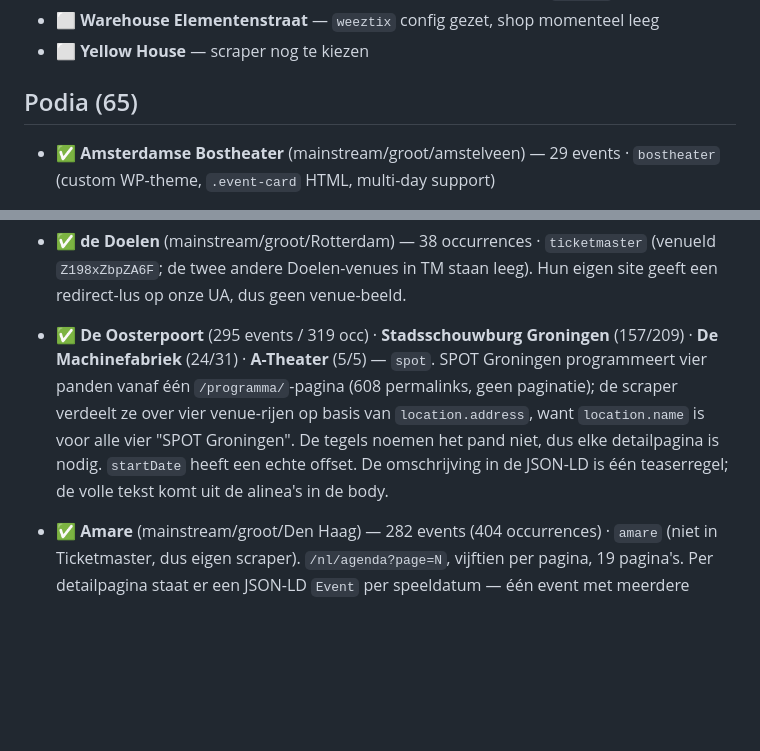
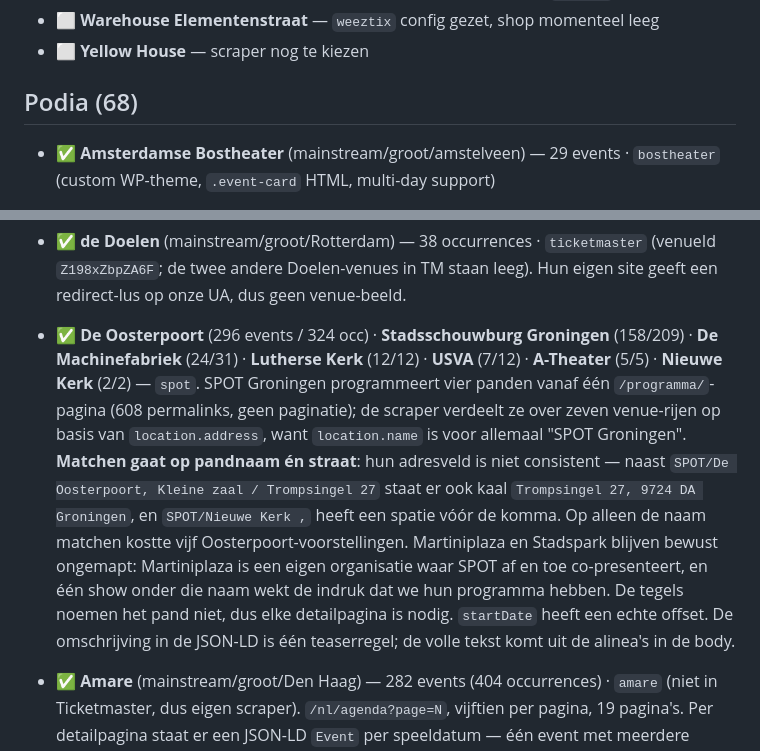
Before and after one commit to diederikvh/andreas, a Markdown page: SCRAPERS.md, 2 parts joined by grey strips. GitHub-like rendering; blank space fills up the shorter version.

Commit message:
docs(spot): zeven panden, met de adres-eigenaardigheden erbij
Co-Authored-By: Claude Opus 5 <noreply@anthropic.com>

```diff
--- a/SCRAPERS.md
+++ b/SCRAPERS.md
@@ -45,7 +45,7 @@ Skill voor toevoegen van nieuwe scrapers: [.claude/skills/scraper-add/SKILL.md](
 - ⬜ **Warehouse Elementenstraat** — `weeztix` config gezet, shop momenteel leeg
 - ⬜ **Yellow House** — scraper nog te kiezen
 
-## Podia (65)
+## Podia (68)
 
 - ✅ **Amsterdamse Bostheater** (mainstream/groot/amstelveen) — 29 events · `bostheater` (custom WP-theme, `.event-card` HTML, multi-day support)
 
@@ -86,7 +86,7 @@ Skill voor toevoegen van nieuwe scrapers: [.claude/skills/scraper-add/SKILL.md](
 - ✅ **013** (mainstream/groot/Tilburg) — 151 events (162 occurrences) · `013` (`/programma` is één server-rendered pagina met het hele komende programma — geen paginatie, `?page=N` geeft dezelfde tegels; de JSON-LD `MusicEvent` op de detailpagina draagt datum mét offset, eindtijd, zaal, beeld, omschrijving en beschikbaarheid). Links absoluut én met niet-ASCII slugs (`axel-flóvent`, `käärijä`, `queensrÿche`) — matchen op `href="…"`, niet op het URL-patroon, anders vallen er zeven af. Categorie komt van de enrichment: 013 zet álles weg als `MusicEvent`, ook comedy. Prijs is het minimum uit het Entree-blok, want bij rangen staat de duurste bovenaan. Afgelaste shows houden een schone titel en zetten alleen `eventStatus` — vandaar `includeCancelled` op de JSON-LD-extractor; zonder dat bleef zo'n rij op `scheduled` staan omdat de scraper 'm nooit meer zag.
 - ✅ **Rotterdam Ahoy** (mainstream/xl/Rotterdam) — 39 occurrences · `ticketmaster` (venueIds `Z598xZbpZdk7k` + RTM Stage `Z598xZbpZA1ee`). Géén eigen scraper nodig: alleen een venue-rij met een `scraperConfig`. Let op dat "Ahoy Parking" óók een TM-venue is met 197 "events" — dat zijn parkeerkaartjes.
 - ✅ **de Doelen** (mainstream/groot/Rotterdam) — 38 occurrences · `ticketmaster` (venueId `Z198xZbpZA6F`; de twee andere Doelen-venues in TM staan leeg). Hun eigen site geeft een redirect-lus op onze UA, dus geen venue-beeld.
-- ✅ **De Oosterpoort** (295 events / 319 occ) · **Stadsschouwburg Groningen** (157/209) · **De Machinefabriek** (24/31) · **A-Theater** (5/5) — `spot`. SPOT Groningen programmeert vier panden vanaf één `/programma/`-pagina (608 permalinks, geen paginatie); de scraper verdeelt ze over vier venue-rijen op basis van `location.address`, want `location.name` is voor alle vier "SPOT Groningen". De tegels noemen het pand niet, dus elke detailpagina is nodig. `startDate` heeft een echte offset. De omschrijving in de JSON-LD is één teaserregel; de volle tekst komt uit de alinea's in de body.
+- ✅ **De Oosterpoort** (296 events / 324 occ) · **Stadsschouwburg Groningen** (158/209) · **De Machinefabriek** (24/31) · **Lutherse Kerk** (12/12) · **USVA** (7/12) · **A-Theater** (5/5) · **Nieuwe Kerk** (2/2) — `spot`. SPOT Groningen programmeert vier panden vanaf één `/programma/`-pagina (608 permalinks, geen paginatie); de scraper verdeelt ze over zeven venue-rijen op basis van `location.address`, want `location.name` is voor allemaal "SPOT Groningen". **Matchen gaat op pandnaam én straat**: hun adresveld is niet consistent — naast `SPOT/De Oosterpoort, Kleine zaal / Trompsingel 27` staat er ook kaal `Trompsingel 27, 9724 DA Groningen`, en `SPOT/Nieuwe Kerk ,` heeft een spatie vóór de komma. Op alleen de naam matchen kostte vijf Oosterpoort-voorstellingen. Martiniplaza en Stadspark blijven bewust ongemapt: Martiniplaza is een eigen organisatie waar SPOT af en toe co-presenteert, en één show onder die naam wekt de indruk dat we hun programma hebben. De tegels noemen het pand niet, dus elke detailpagina is nodig. `startDate` heeft een echte offset. De omschrijving in de JSON-LD is één teaserregel; de volle tekst komt uit de alinea's in de body.
 - ✅ **Amare** (mainstream/groot/Den Haag) — 282 events (404 occurrences) · `amare` (niet in Ticketmaster, dus eigen scraper). `/nl/agenda?page=N`, vijftien per pagina, 19 pagina's. Per detailpagina staat er een JSON-LD `Event` per speeldatum — één event met meerdere occurrences, elk met z'n eigen zaal. Prijs en ticketlink zitten achter hun JS-kaartverkoop en staan niet in de HTML. **De occurrence-id draagt de tijd, niet alleen de datum**: Amare speelt geregeld matinee én avond op één dag, en met alleen de datum overschreef de tweede de eerste — 23 van de 404 momenten weg bij de eerste run.
 - ✅ **Effenaar** (alternatief/groot/Eindhoven) — 129 events (130 occurrences) · `effenaar` (Next.js; `/agenda` draagt de complete Algolia-collectie mee in `__NEXT_DATA__` — 130 events in één response, `nbPages: 1`, zonder Algolia zelf aan te roepen). **Niet via `stager`**: `effenaar.stager.co` heeft geen shop, de stager-link op hun site hoort bij promotor Discophonic Orchestra. De collectie geeft dag, zaal, genres, beeld en verkoopstatus; de starttijd staat alleen op de detailpagina (hun `date` is een timestamp op 12:00 UTC, dus enkel de dag). Die detailpagina's zijn 1,6 MB per stuk omdat Next.js de hele query-cache erin bakt, dus we halen ze alleen op voor onbekende events of wanneer de dag verschoven is — daarna ververst de rest uit die ene collectie-fetch. Twee valkuilen: op een detailpagina staan tientallen `AgendaDetail-*` queries van gerelateerde events (welke bij de pagina hoort staat in `pageProps.queryParams.queryKey`; de eerste pakken geeft overal hetzelfde event), en hun `ends_at` is een kale wandklok die bij "00:00" naar de volgende dag moet rollen. Gemeten: eerste run 10 min met 130 detailpagina's, tweede run 13,6 s met nul.
 - ✅ **Doornroosje** (alternatief/groot/Nijmegen) — 204 events (208 occurrences) · `doornroosje` (de homepage ís de agenda: 211 server-rendered permalinks, geen paginatie; hun events-sitemap heeft er 962, maar dat zijn die 211 plus 751 afgelopen). Per detailpagina komt de helft uit JSON-LD (datum, zaal, status) en de helft uit de HTML ernaast (prijs, genre-tags, de volle tekst — de `description` in de JSON-LD is één teaserregel). **De offset in hun `startDate` liegt**: er staat altijd `+00:00` bij een tijd die de Amsterdamse wandklok is. Nagemeten op elf events in zomer- én wintertijd, allemaal gelijk aan wat de pagina zelf toont. `parseAmsterdamLocal` negeert de offset, en dat is hier precies goed. Merleyn (Hertogstraat) staat in hetzelfde programma en komt binnen als `room`, naast Rode zaal en Paarse zaal. Drie festivalpagina's (Soulcrusher ×2, Zeitgeist) hebben géén `Event`-node en vallen af — die hangen in hun `festival-sitemap.xml`, met de datums alleen in de kop ("9 & 10 October 2026").
```
